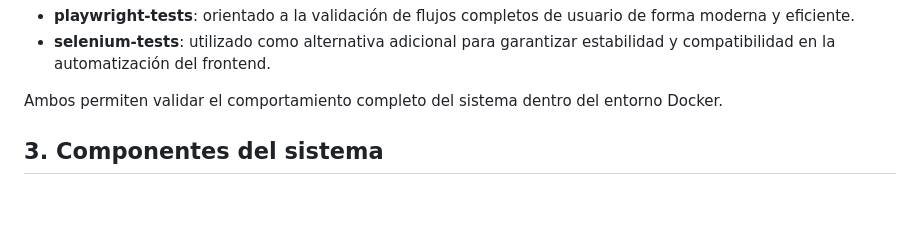
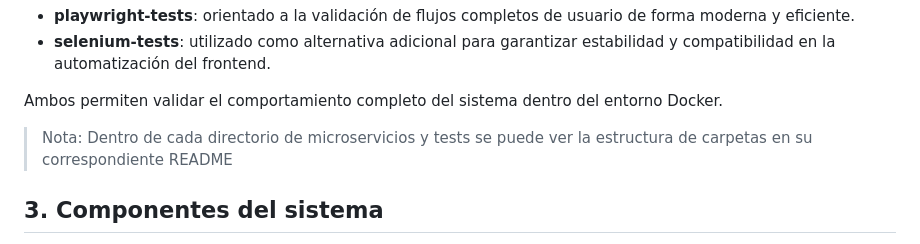
Before and after one commit to Franjpeca/incident-intelligence-platform, a Markdown page: README.md, the part around the change. GitHub-like rendering; blank space fills up the shorter version.

Commit message:
Cambios menores README principal

```diff
--- a/README.md
+++ b/README.md
@@ -46,6 +46,8 @@ Adicionalmente, el proyecto incluye contenedores dedicados a testing de extremo
 - **selenium-tests**: utilizado como alternativa adicional para garantizar estabilidad y compatibilidad en la automatización del frontend.
 
 Ambos permiten validar el comportamiento completo del sistema dentro del entorno Docker.
+
+> Nota: Dentro de cada directorio de microservicios y tests se puede ver la estructura de carpetas en su correspondiente README
 
 
 
```
